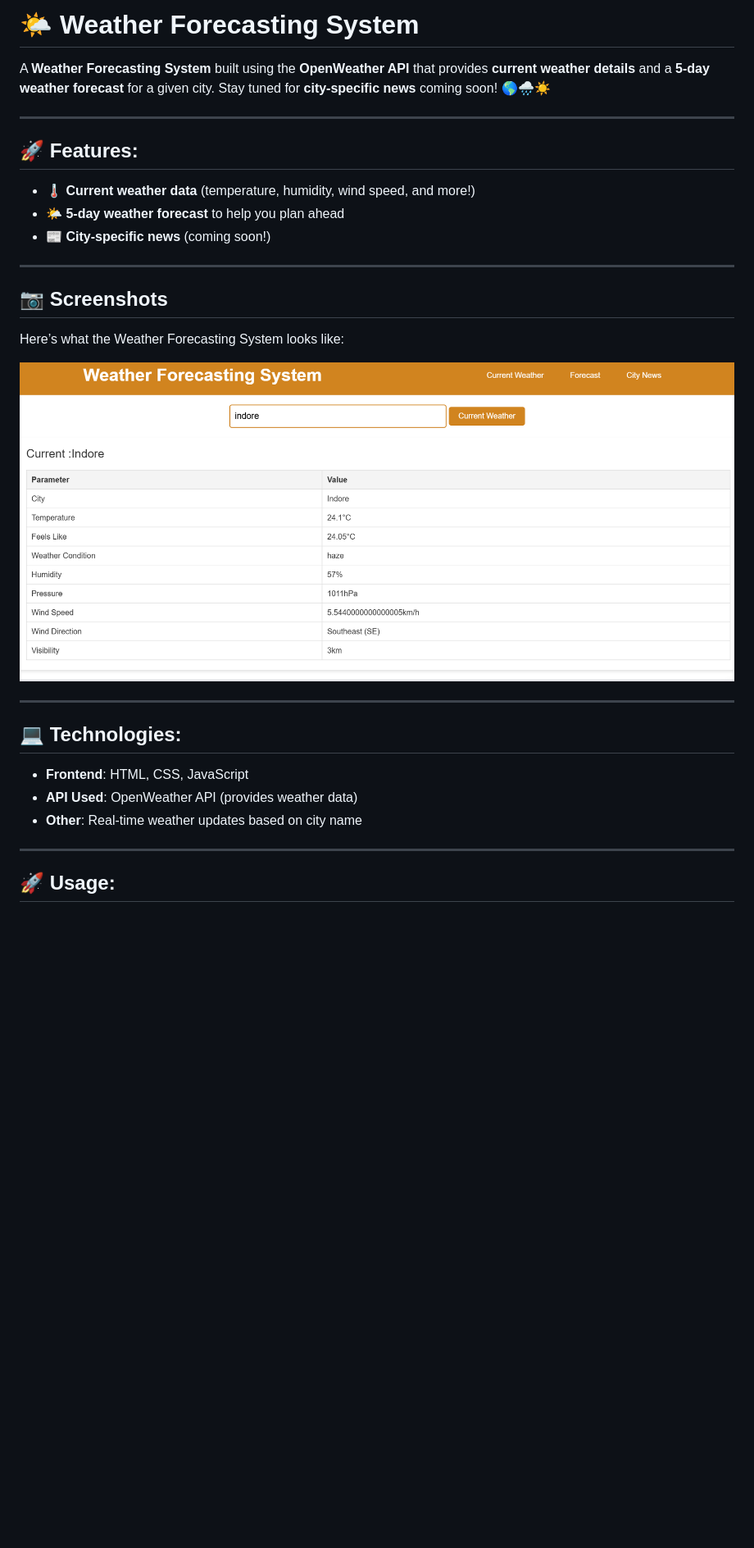
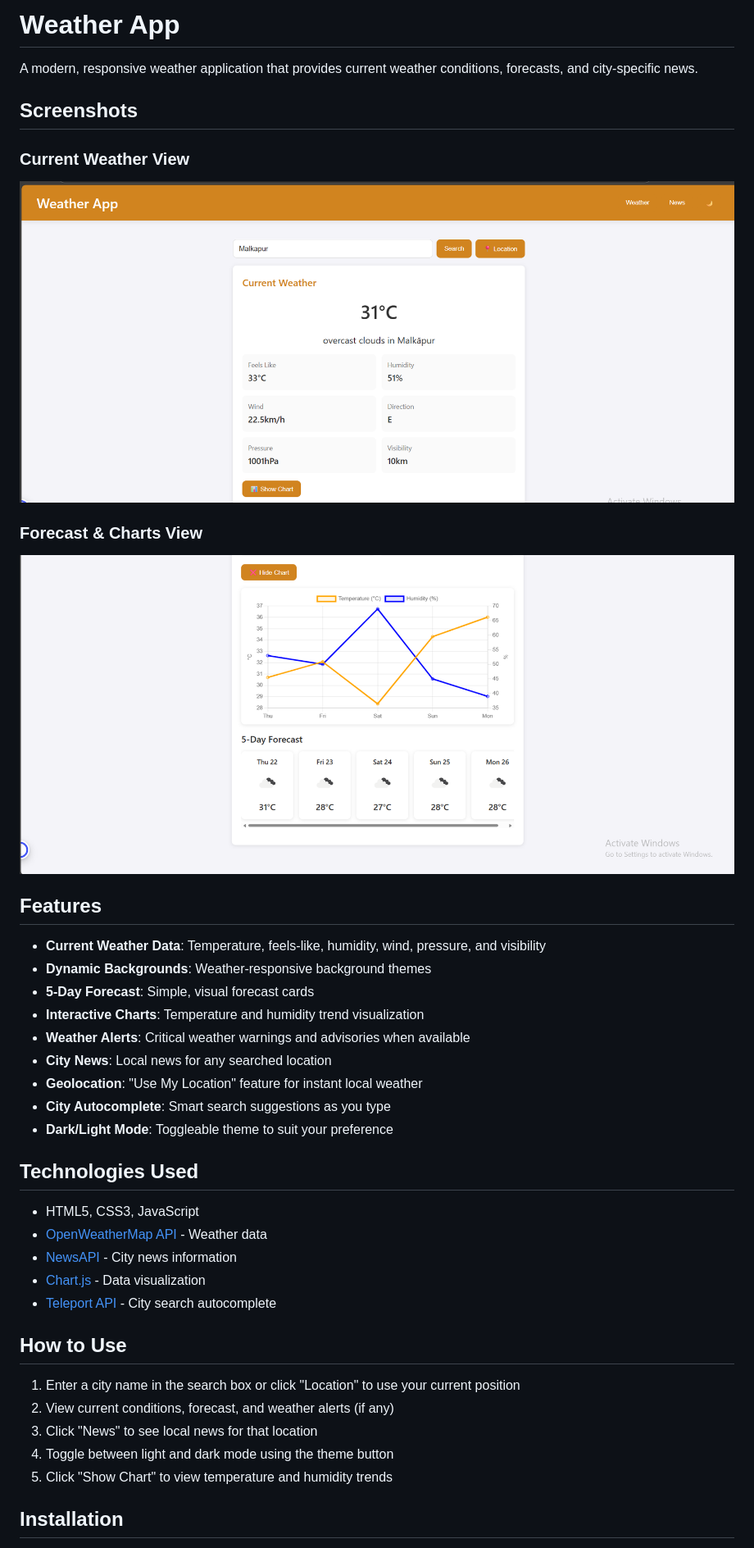
Before and after one commit to GJBarhate/weather-forecast-system, a Markdown page: README.md, the part around one of its changes. Shown at 82% size. GitHub-like rendering; pictures changed too: WeatherForecasting.png (deleted), WeatherForecastingSystem1.png (added), WeatherForecastingSystem2.png (added); blank space fills up the shorter version.

```diff
--- a/README.md
+++ b/README.md
@@ -1,30 +1,42 @@
-# 🌤️ Weather Forecasting System
+# Weather App
 
-A **Weather Forecasting System** built using the **OpenWeather API** that provides **current weather details** and a **5-day weather forecast** for a given city. Stay tuned for **city-specific news** coming soon! 🌎🌧️☀️
+A modern, responsive weather application that provides current weather conditions, forecasts, and city-specific news.
 
----
+## Screenshots
 
-## 🚀 Features:
-- 🌡️ **Current weather data** (temperature, humidity, wind speed, and more!)
-- 🌤️ **5-day weather forecast** to help you plan ahead
-- 📰 **City-specific news** (coming soon!)
+### Current Weather View
+![Current Weather View](WeatherForecastingSystem1.png)
 
----
+### Forecast & Charts View
+![Forecast and Charts](WeatherForecastingSystem2.png)
 
-## 📷 Screenshots
+## Features
 
-Here’s what the Weather Forecasting System looks like:
+- **Current Weather Data**: Temperature, feels-like, humidity, wind, pressure, and visibility
+- **Dynamic Backgrounds**: Weather-responsive background themes
+- **5-Day Forecast**: Simple, visual forecast cards
+- **Interactive Charts**: Temperature and humidity trend visualization
+- **Weather Alerts**: Critical weather warnings and advisories when available
+- **City News**: Local news for any searched location
+- **Geolocation**: "Use My Location" feature for instant local weather
+- **City Autocomplete**: Smart search suggestions as you type
+- **Dark/Light Mode**: Toggleable theme to suit your preference
 
-![Weather Screenshot](WeatherForecasting.png)
+## Technologies Used
 
----
+- HTML5, CSS3, JavaScript
+- [OpenWeatherMap API](https://openweathermap.org/api) - Weather data
+- [NewsAPI](https://newsapi.org/) - City news information
+- [Chart.js](https://www.chartjs.org/) - Data visualization
+- [Teleport API](https://developers.teleport.org/api/) - City search autocomplete
 
-## 💻 Technologies:
-- **Frontend**: HTML, CSS, JavaScript
-- **API Used**: OpenWeather API (provides weather data)
-- **Other**: Real-time weather updates based on city name
+## How to Use
 
----
+1. Enter a city name in the search box or click "Location" to use your current position
+2. View current conditions, forecast, and weather alerts (if any)
+3. Click "News" to see local news for that location
+4. Toggle between light and dark mode using the theme button
+5. Click "Show Chart" to view temperature and humidity trends
 
-## 🚀 Usage:
+## Installation
 
```
Also changed, not shown: other parts of README.md (+15 -25 lines), 3 other files.
